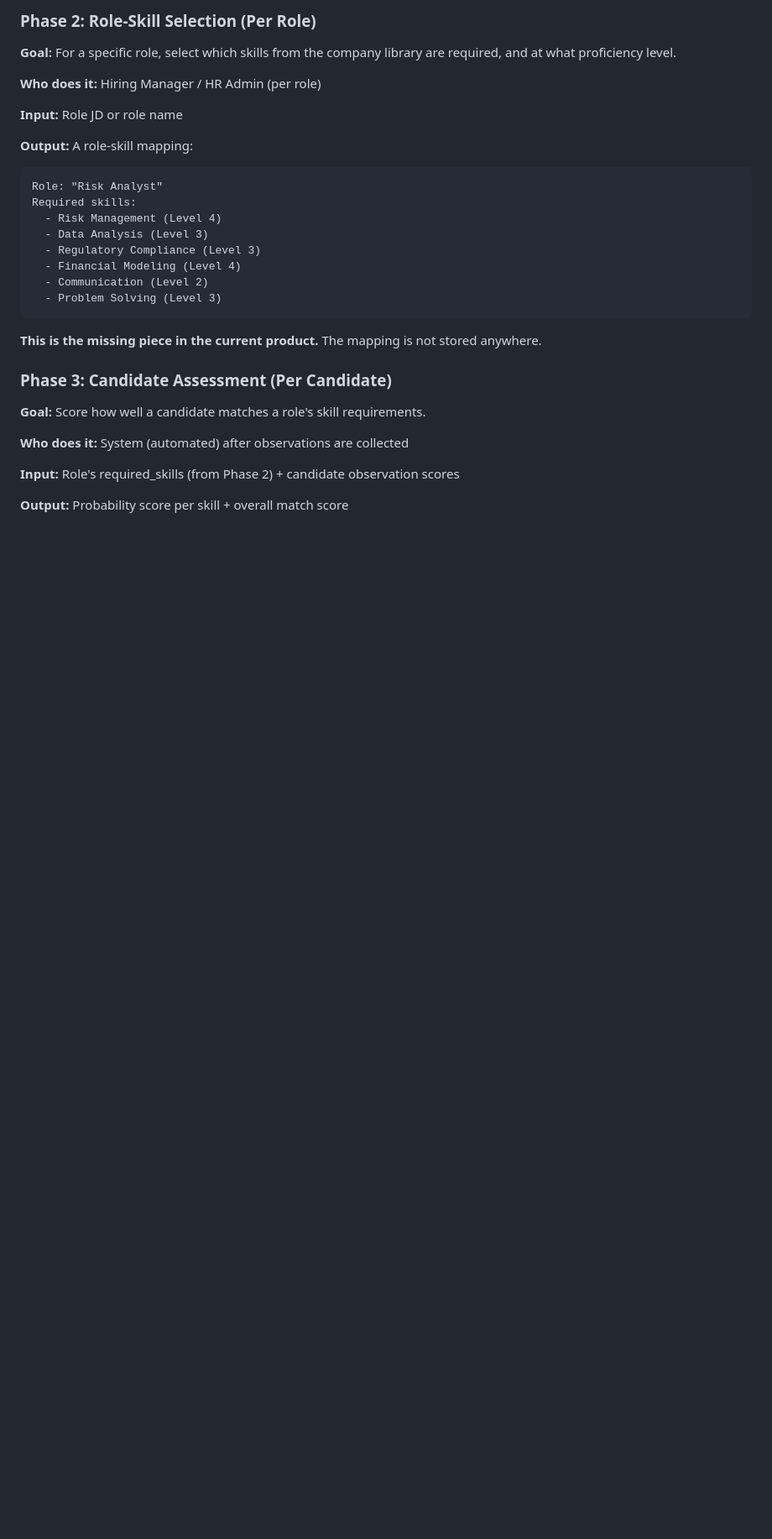
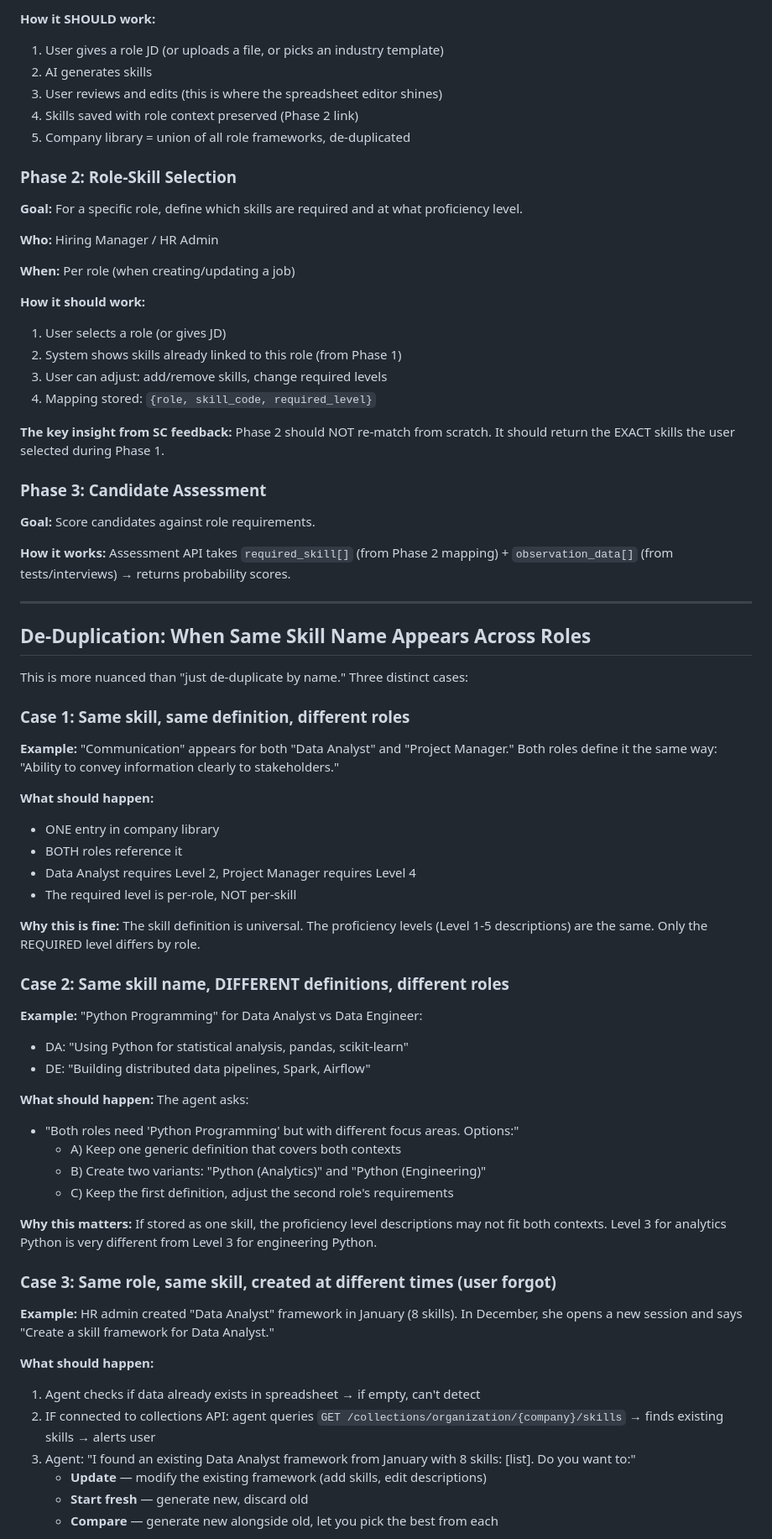
Before and after one commit to catethos/rho, a Markdown page: docs/product-flow-skill-framework.md, the part around one of its changes. Shown at 84% size. Rendered like a GitHub page; blank space fills up the shorter version.

````diff
--- a/docs/product-flow-skill-framework.md
+++ b/docs/product-flow-skill-framework.md
@@ -56,32 +120,74 @@ When the user returns to Role Creation, look up the stored link — don't re-mat
 
-### Phase 2: Role-Skill Selection (Per Role)
+**How it SHOULD work:**
+1. User gives a role JD (or uploads a file, or picks an industry template)
+2. AI generates skills
+3. User reviews and edits (this is where the spreadsheet editor shines)
+4. Skills saved with role context preserved (Phase 2 link)
+5. Company library = union of all role frameworks, de-duplicated
 
-**Goal:** For a specific role, select which skills from the company library are required, and at what proficiency level.
+### Phase 2: Role-Skill Selection
 
-**Who does it:** Hiring Manager / HR Admin (per role)
+**Goal:** For a specific role, define which skills are required and at what proficiency level.
 
-**Input:** Role JD or role name
+**Who:** Hiring Manager / HR Admin
 
-**Output:** A role-skill mapping:
-```
-Role: "Risk Analyst"
-Required skills:
-  - Risk Management (Level 4)
-  - Data Analysis (Level 3)
-  - Regulatory Compliance (Level 3)
-  - Financial Modeling (Level 4)
-  - Communication (Level 2)
-  - Problem Solving (Level 3)
-```
+**When:** Per role (when creating/updating a job)
 
-**This is the missing piece in the current product.** The mapping is not stored anywhere.
+**How it should work:**
+1. User selects a role (or gives JD)
+2. System shows skills already linked to this role (from Phase 1)
+3. User can adjust: add/remove skills, change required levels
+4. Mapping stored: `{role, skill_code, required_level}`
 
-### Phase 3: Candidate Assessment (Per Candidate)
+**The key insight from SC feedback:** Phase 2 should NOT re-match from scratch. It should return the EXACT skills the user selected during Phase 1.
 
-**Goal:** Score how well a candidate matches a role's skill requirements.
+### Phase 3: Candidate Assessment
 
-**Who does it:** System (automated) after observations are collected
+**Goal:** Score candidates against role requirements.
 
-**Input:** Role's required_skills (from Phase 2) + candidate observation scores
+**How it works:** Assessment API takes `required_skill[]` (from Phase 2 mapping) + `observation_data[]` (from tests/interviews) → returns probability scores.
 
-**Output:** Probability score per skill + overall match score
+---
+
+## De-Duplication: When Same Skill Name Appears Across Roles
+
+This is more nuanced than "just de-duplicate by name." Three distinct cases:
+
+### Case 1: Same skill, same definition, different roles
+
+**Example:** "Communication" appears for both "Data Analyst" and "Project Manager." Both roles define it the same way: "Ability to convey information clearly to stakeholders."
+
+**What should happen:**
+- ONE entry in company library
+- BOTH roles reference it
+- Data Analyst requires Level 2, Project Manager requires Level 4
+- The required level is per-role, NOT per-skill
+
+**Why this is fine:** The skill definition is universal. The proficiency levels (Level 1-5 descriptions) are the same. Only the REQUIRED level differs by role.
+
+### Case 2: Same skill name, DIFFERENT definitions, different roles
+
+**Example:** "Python Programming" for Data Analyst vs Data Engineer:
+- DA: "Using Python for statistical analysis, pandas, scikit-learn"
+- DE: "Building distributed data pipelines, Spark, Airflow"
+
+**What should happen:** The agent asks:
+- "Both roles need 'Python Programming' but with different focus areas. Options:"
+  - A) Keep one generic definition that covers both contexts
+  - B) Create two variants: "Python (Analytics)" and "Python (Engineering)"
+  - C) Keep the first definition, adjust the second role's requirements
+
+**Why this matters:** If stored as one skill, the proficiency level descriptions may not fit both contexts. Level 3 for analytics Python is very different from Level 3 for engineering Python.
+
+### Case 3: Same role, same skill, created at different times (user forgot)
+
+**Example:** HR admin created "Data Analyst" framework in January (8 skills). In December, she opens a new session and says "Create a skill framework for Data Analyst."
+
+**What should happen:**
+1. Agent checks if data already exists in spreadsheet → if empty, can't detect
+2. IF connected to collections API: agent queries `GET /collections/organization/{company}/skills` → finds existing skills → alerts user
+3. Agent: "I found an existing Data Analyst framework from January with 8 skills: [list]. Do you want to:"
+   - **Update** — modify the existing framework (add skills, edit descriptions)
+   - **Start fresh** — generate new, discard old
+   - **Compare** — generate new alongside old, let you pick the best from each
+
````
Also changed, not shown: other parts of docs/product-flow-skill-framework.md (+183 -142 lines).
